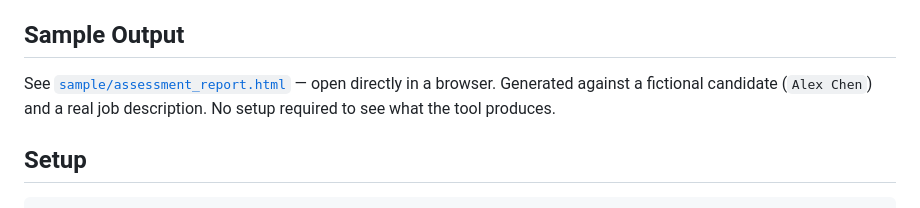
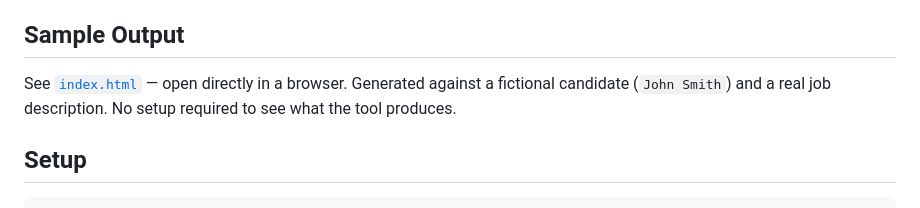
Before and after one commit to colinkershaw/talent-AIcquisition, a Markdown page: README.md, the part around the change. GitHub-like rendering.

Commit message:
Update README sample output link and example candidate name

```diff
--- a/README.md
+++ b/README.md
@@ -46,7 +46,7 @@ The test suite covers: index drift recovery, bold/italic snap-out, header collis
 
 ## Sample Output
 
-See [`sample/assessment_report.html`](sample/assessment_report.html) — open directly in a browser. Generated against a fictional candidate (`Alex Chen`) and a real job description. No setup required to see what the tool produces.
+See [`index.html`](index.html) — open directly in a browser. Generated against a fictional candidate (`John Smith`) and a real job description. No setup required to see what the tool produces.
 
 ## Setup
 
```
